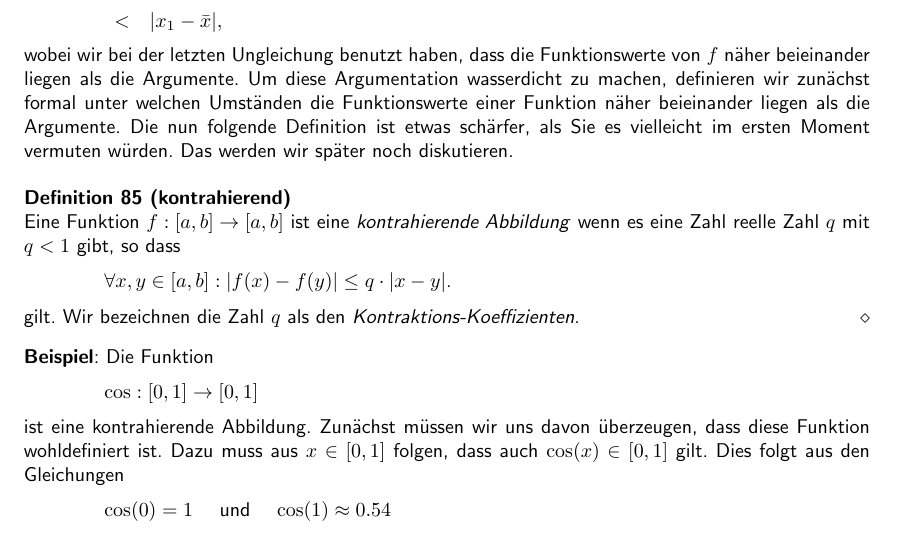
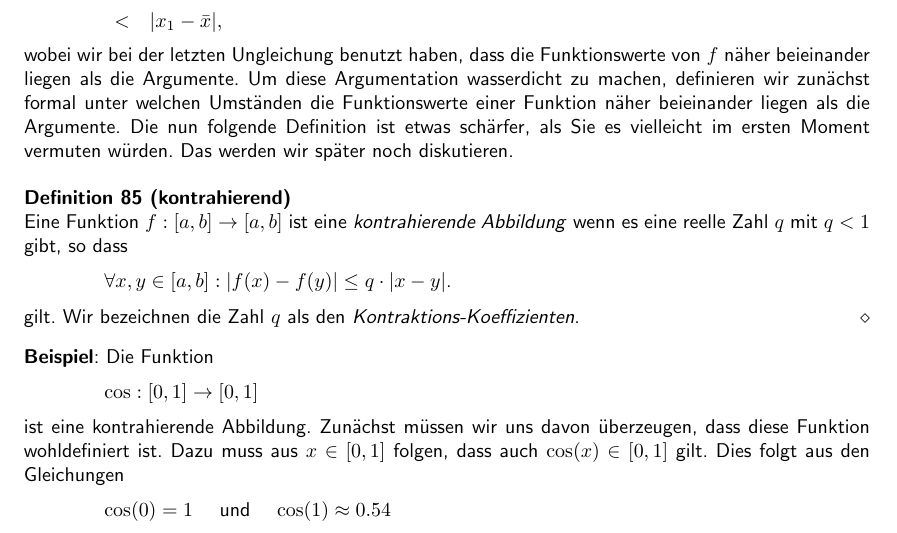
Before and after one commit to karlstroetmann/Analysis, a LaTeX document (Script/analysis.tex, which reads Script/anwendungen.tex): part of page 116 of 176, cut so that both start at the same text. The pictures show the PDF file Script/analysis.pdf that the author committed with the source; the source files are stored in an older character set and shown here as Unicode.

Commit message:
typo corrected

```diff
--- a/Script/anwendungen.tex
+++ b/Script/anwendungen.tex
@@ -1145,7 +1145,7 @@ Moment vermuten würden.  Das werden wir später noch diskutieren.
 
 \begin{Definition}[kontrahierend] \lb
 Eine Funktion $f:[a,b] \rightarrow [a,b]$ ist eine \emph{kontrahierende Abbildung} wenn es eine
-Zahl reelle Zahl $q$ mit $q < 1$ gibt, so dass
+reelle Zahl $q$ mit $q < 1$ gibt, so dass
 \\[0.2cm]
 \hspace*{1.3cm}
 $\forall x,y \in [a,b]: |f(x) - f(y)| \leq q \cdot  |x - y|$.
```
Also changed, not shown: Script/fourier.tex (+1 -1 lines), Script/analysis.pdf.
